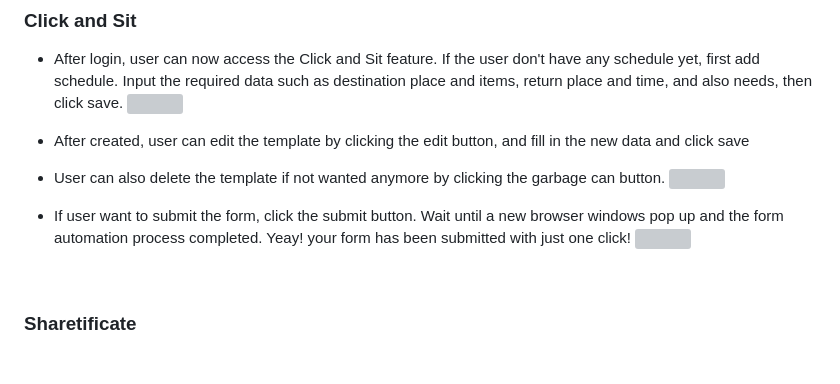
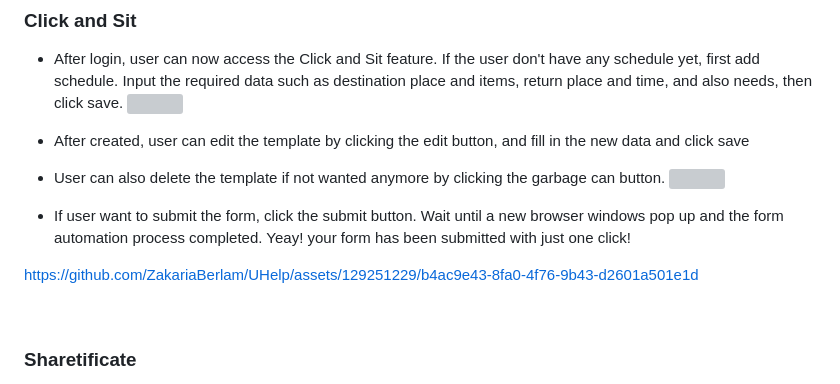
Before and after one commit to vincent-kartamulya/UHelp, a Markdown page: README.md, the part around the change. Rendered like a GitHub page; grey boxes are pictures that could not be loaded.

```diff
--- a/README.md
+++ b/README.md
@@ -59,7 +59,11 @@ Old user or every user who have registered before can login to their account usi
 - User can also delete the template if not wanted anymore by clicking the garbage can button.
 ![](https://github.com/ZakariaBerlam/UHelp/blob/main/Studio_Project_V4.gif)
 - If user want to submit the form, click the submit button. Wait until a new browser windows pop up and the form automation process completed. Yeay! your form has been submitted with just one click!
-![](https://github.com/ZakariaBerlam/UHelp/blob/main/Submit.mp4)
+
+
+https://github.com/ZakariaBerlam/UHelp/assets/129251229/b4ac9e43-8fa0-4f76-9b43-d2601a501e1d
+
+
 <br />
 
 ### Sharetificate
```
